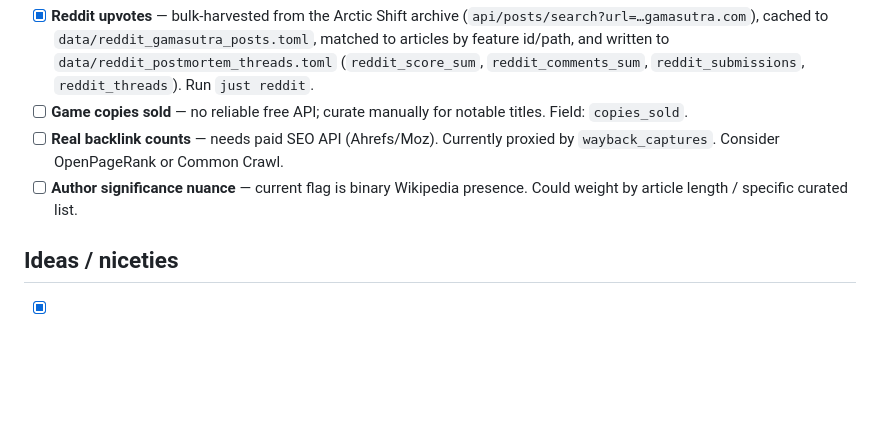
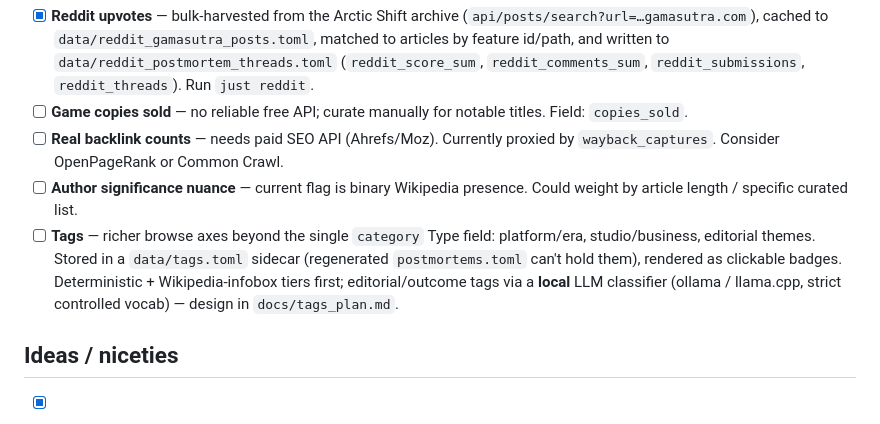
Before and after one commit to forthrast-com/mortolista, a Markdown page: TODO.md, the part around the change. GitHub-like rendering; blank space fills up the shorter version.

```diff
--- a/TODO.md
+++ b/TODO.md
@@ -30,6 +30,12 @@ postmortem features, linking out via the Wayback Machine.
       proxied by `wayback_captures`. Consider OpenPageRank or Common Crawl.
 - [ ] **Author significance nuance** — current flag is binary Wikipedia
       presence. Could weight by article length / specific curated list.
+- [ ] **Tags** — richer browse axes beyond the single `category` Type field:
+      platform/era, studio/business, editorial themes. Stored in a
+      `data/tags.toml` sidecar (regenerated `postmortems.toml` can't hold them),
+      rendered as clickable badges. Deterministic + Wikipedia-infobox tiers
+      first; editorial/outcome tags via a **local** LLM classifier (ollama /
+      llama.cpp, strict controlled vocab) — design in `docs/tags_plan.md`.
 
 ## Ideas / niceties
 - [x] Intro "where to start" links: Game Developer's "10 seminal game
```
Also changed, not shown: docs/tags_plan.md (added, +83 -0 lines).
